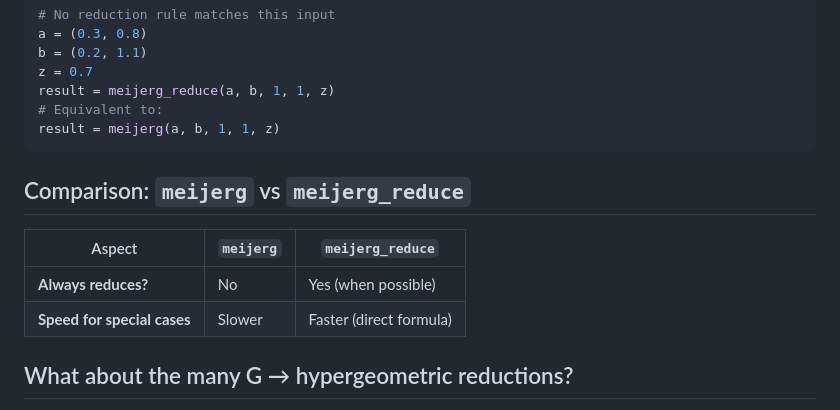
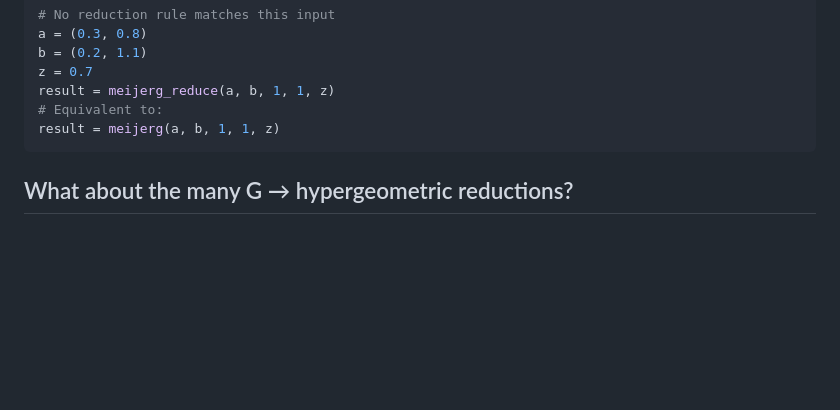
Before and after one commit to TSGut/MeijerG.jl, a Markdown page: docs/src/reductions.md, the part around the change. GitHub-like rendering; blank space fills up the shorter version.

````diff
--- a/docs/src/reductions.md
+++ b/docs/src/reductions.md
@@ -146,13 +146,6 @@ result = meijerg_reduce(a, b, 1, 1, z)
 result = meijerg(a, b, 1, 1, z)
 ```
 
-## Comparison: `meijerg` vs `meijerg_reduce`
-
-| Aspect | `meijerg` | `meijerg_reduce` |
-|--------|-----------|------------------|
-| **Always reduces?** | No | Yes (when possible) |
-| **Speed for special cases** | Slower | Faster (direct formula) |
-
 
 ## What about the many G → hypergeometric reductions?
 
````
Also changed, not shown: README.md (+2 -2 lines).
